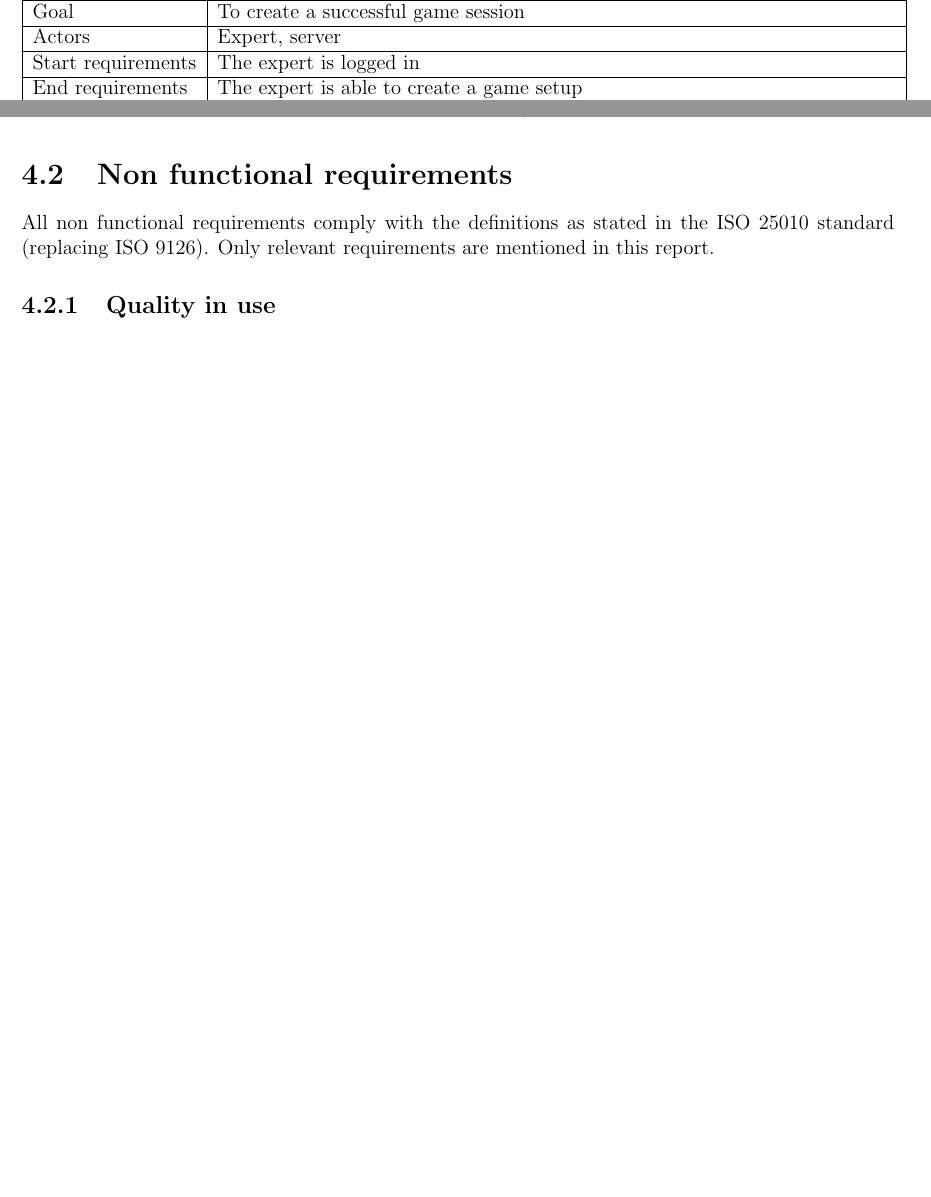
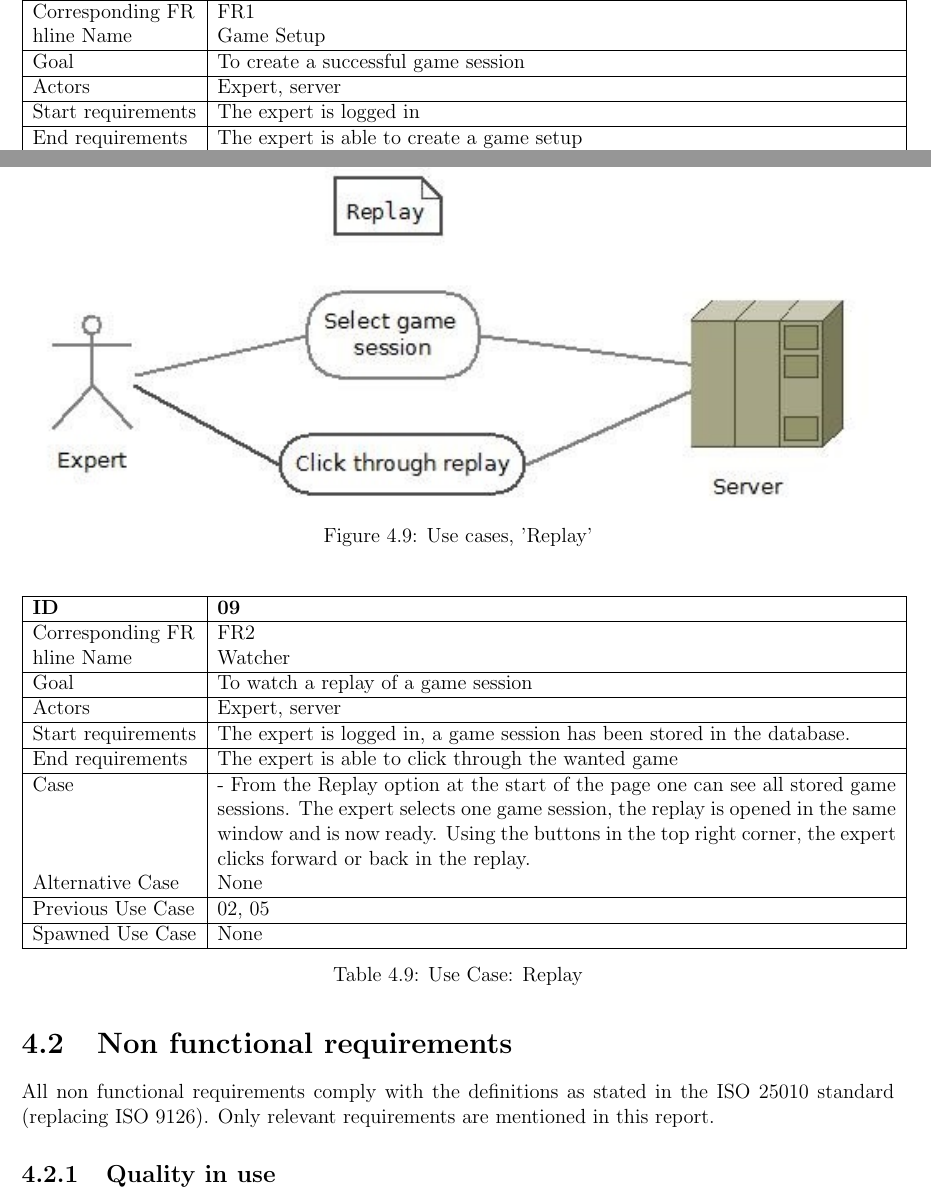
Before and after one commit to Jimtrim/dontpanic_docs, a LaTeX thesis (main.tex, which reads pages/requirements.tex): two parts of pages 25 and 30 of 104 before the commit and two parts of pages 25 and 31 of 105 after it, joined at a grey line, cut at the place of the change, the shorter picture padded with empty space. Compiled offline with pdfLaTeX.

Commit message:
updated fr use

```diff
--- a/pages/requirements.tex
+++ b/pages/requirements.tex
@@ -104,6 +106,7 @@ A detailed set of use case diagrams and textual use cases are provided below.\\
 \begin{table}[H]
 \begin{tabular}{|l|p{14cm}|} \hline
 	\textbf{ID} & \textbf{03}\\ \hline
+	Corresponding FR & FR1\\hline
 	Name & Game Setup\\ \hline
 	Goal & To create a successful game session\\ \hline
 	Actors & Expert, server\\ \hline
@@ -283,6 +291,38 @@ A detailed set of use case diagrams and textual use cases are provided below.\\
 \caption{Use Case: Login expert}
 \label{fig:usecase08table}
 \end{table}
+
+
+
+\begin{figure}[H]
+  \centering
+    \includegraphics[width=1.0\textwidth]{img/replay.jpg}
+  \caption{Use cases, 'Replay'}
+  \label{fig:replay}
+\end{figure}
+
+
+\begin{table}[H]
+\begin{tabular}{|l|p{14cm}|}
+\hline
+	\textbf{ID} & \textbf{09}\\ \hline
+	Corresponding FR & FR2\\hline
+	Name & Watcher\\ \hline
+	Goal & To watch a replay of a game session\\ \hline
+	Actors & Expert, server\\ \hline
+	Start requirements & The expert is logged in, a game session has been stored in the database. \\ \hline
+	End requirements & The expert is able to click through the wanted game\\ \hline
+	Case & - From the Replay option at the start of the page one can see all stored game sessions. The expert selects one game session, the replay is opened in the same window and is now ready. Using the buttons in the top right corner, the expert clicks forward or back in the replay.\\
+	Alternative Case & None \\ \hline
+	Previous Use Case & 02, 05\\ \hline
+	Spawned Use Case & None\\ \hline
+\end{tabular}
+\caption{Use Case: Replay}
+\label{fig:usecase09table}
+\end{table}
+
+
+
 % END USE-CASE TABLES
 
 
```
Also changed, not shown: img/replay.jpg (added), pages/requirements.tex (11 more changed lines), 1 other file.
